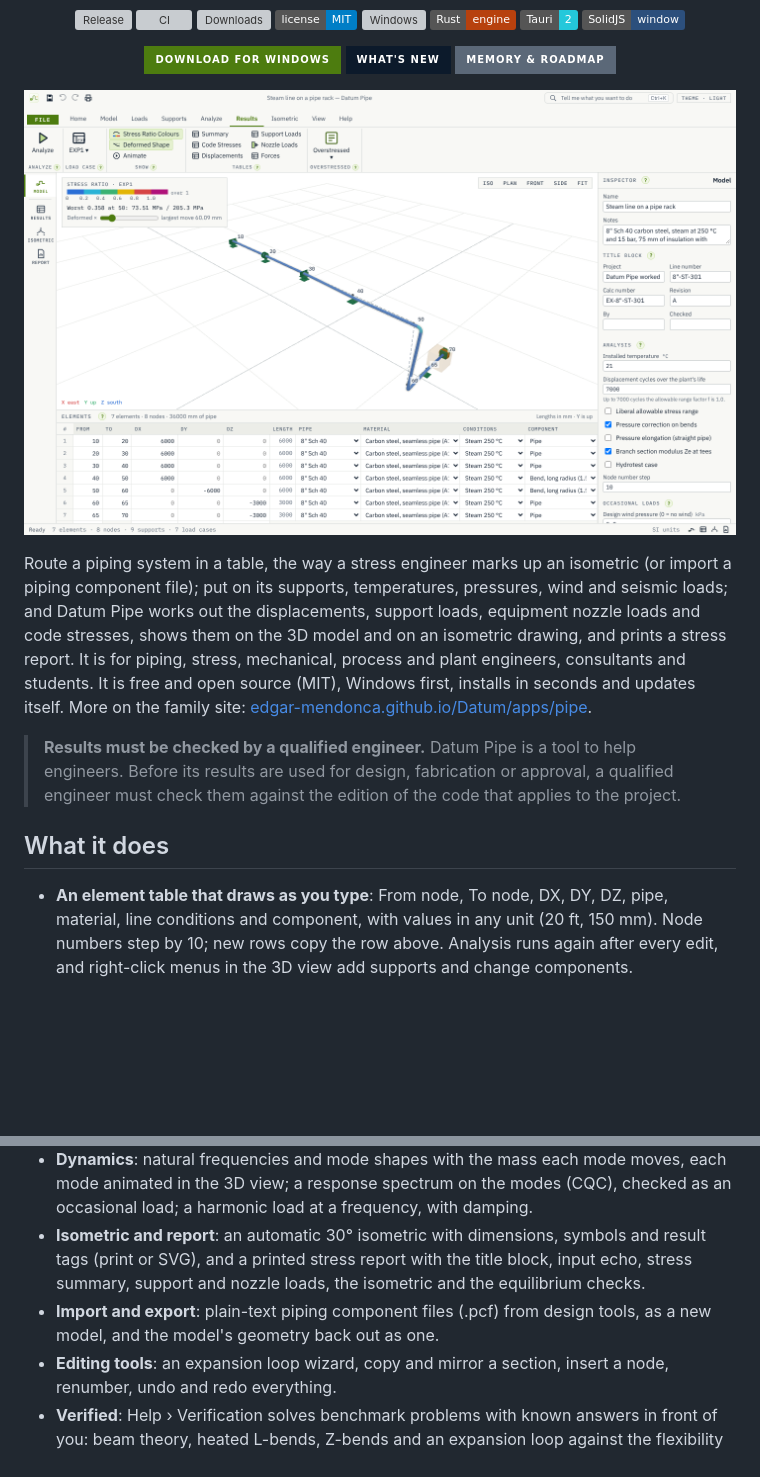
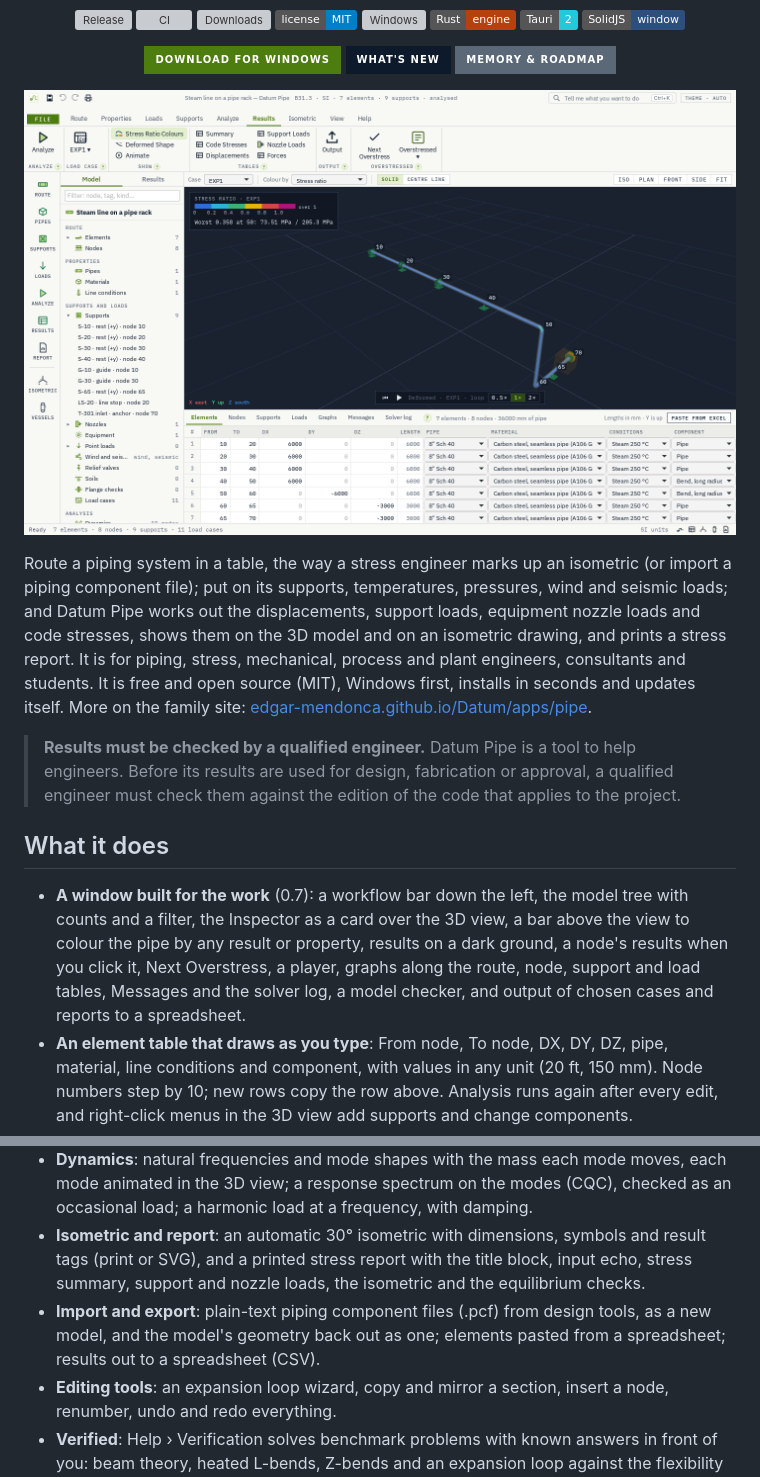
Before and after one commit to Edgar-Mendonca/Datum-Pipe, a Markdown page: README.md, 2 parts joined by grey strips. Rendered like a GitHub page; pictures changed too: docs/images/model-stress.png; badges without logos; blank space fills up the shorter version; grey boxes are pictures that could not be loaded.

```diff
--- a/README.md
+++ b/README.md
@@ -29,6 +29,7 @@ Route a piping system in a table, the way a stress engineer marks up an isometri
 
 ## What it does
 
+- **A window built for the work** (0.7): a workflow bar down the left, the model tree with counts and a filter, the Inspector as a card over the 3D view, a bar above the view to colour the pipe by any result or property, results on a dark ground, a node's results when you click it, Next Overstress, a player, graphs along the route, node, support and load tables, Messages and the solver log, a model checker, and output of chosen cases and reports to a spreadsheet.
 - **An element table that draws as you type**: From node, To node, DX, DY, DZ, pipe, material, line conditions and component, with values in any unit (20 ft, 150 mm). Node numbers step by 10; new rows copy the row above. Analysis runs again after every edit, and right-click menus in the 3D view add supports and change components.
 - **Pipe data**: nominal sizes ½" to 24" in every schedule, your own sizes, corrosion allowance, mill tolerance, insulation, cladding and contents; carbon, low-alloy, stainless 304 and 316 and duplex steels with modulus and expansion against temperature and their sources.
 - **Components**: long and short radius bends or your own radius, welding, fabricated and reinforced tees, concentric reducers, valves and flanged joints with their weight, and bellows expansion joints with the maker's rates and their pressure thrust.
@@ -40,7 +41,7 @@ Route a piping system in a table, the way a stress engineer marks up an isometri
 - **Pressure vessels**: vertical and horizontal vessels with heads, shell courses and cones: thickness for pressure with the liquid's static head, MAWP and MAP, nozzle reinforcement by area replacement, horizontal vessels on two saddles by Zick's method, vertical vessels on a skirt in wind and seismic with their anchor bolts and base ring, bolted flanges and covers, lifting lugs, trunnions and legs, the piping's loads checked on the vessel's nozzles, and external pressure with stiffening rings, hydrotest pressure, volume and weights, drawn to scale and in the report.
 - **Dynamics**: natural frequencies and mode shapes with the mass each mode moves, each mode animated in the 3D view; a response spectrum on the modes (CQC), checked as an occasional load; a harmonic load at a frequency, with damping.
 - **Isometric and report**: an automatic 30° isometric with dimensions, symbols and result tags (print or SVG), and a printed stress report with the title block, input echo, stress summary, support and nozzle loads, the isometric and the equilibrium checks.
-- **Import and export**: plain-text piping component files (.pcf) from design tools, as a new model, and the model's geometry back out as one.
+- **Import and export**: plain-text piping component files (.pcf) from design tools, as a new model, and the model's geometry back out as one; elements pasted from a spreadsheet; results out to a spreadsheet (CSV).
 - **Editing tools**: an expansion loop wizard, copy and mirror a section, insert a node, renumber, undo and redo everything.
 - **Verified**: Help › Verification solves benchmark problems with known answers in front of you: beam theory, heated L-bends, Z-bends and an expansion loop against the flexibility method by hand, a bend's flexibility, the minimum wall equation on straight pipe and at a bend's intrados, pressure elongation, a tee branch's effective section modulus, a one-way rest lifting off, a gap closing, friction sliding and sticking, wind and static seismic on a cantilever and the occasional stress, a spring hanger sized by hand, a steam turbine's nozzle criteria, a flange's equivalent pressure, a relief valve's thrust, and the equilibrium of every example.
 - **Worked examples**: a pump discharge with an expansion loop, a compressor suction line, a steam line on a pipe rack (one-way rests, friction, gapped guides, wind and seismic), a tank outlet with settlement and a sized spring hanger, a safety valve vent stack, an expansion joint between anchors, a vertical separator with its inlet line and a horizontal drum on saddles at full vacuum, boiler steam to a header on the power piping code, a buried hot water line, and an L-bend and a Z-bend to check by hand.
```
Also changed, not shown: CHANGELOG.md (+12 -0 lines), docs/MEMORY.md (+6 -1 lines), docs/verification/0.7.0.md (added, +116 -0 lines), 8 other files.
